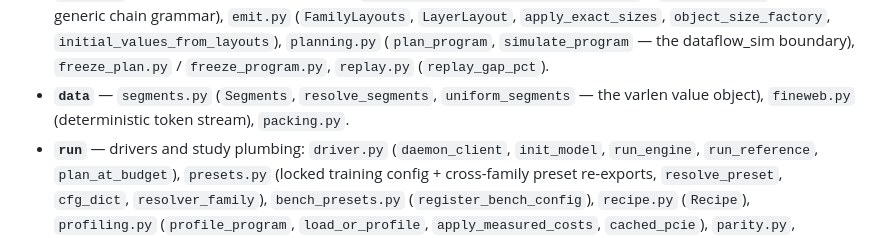
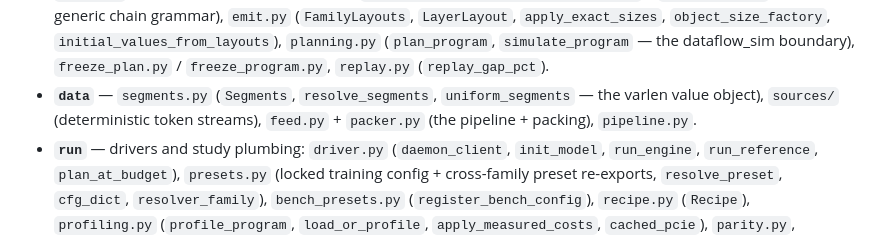
Before and after one commit to als244/dataflow, a Markdown page: src/dataflow_training/README.md, the part around the change. Drawn GitHub-style.

```diff
--- a/src/dataflow_training/README.md
+++ b/src/dataflow_training/README.md
@@ -45,8 +45,9 @@ What each subpackage exposes and what tools/tests actually import:
   `simulate_program` — the dataflow_sim boundary), `freeze_plan.py` /
   `freeze_program.py`, `replay.py` (`replay_gap_pct`).
 - **`data`** — `segments.py` (`Segments`, `resolve_segments`,
-  `uniform_segments` — the varlen value object), `fineweb.py`
-  (deterministic token stream), `packing.py`.
+  `uniform_segments` — the varlen value object), `sources/`
+  (deterministic token streams), `feed.py` + `packer.py` (the
+  pipeline + packing), `pipeline.py`.
 - **`run`** — drivers and study plumbing: `driver.py`
   (`daemon_client`, `init_model`, `run_engine`, `run_reference`,
   `plan_at_budget`), `presets.py` (locked training config +
```
Also changed, not shown: docs/data_feeds.md (+3 -4 lines), docs/usage.md (+1 -1 lines).
